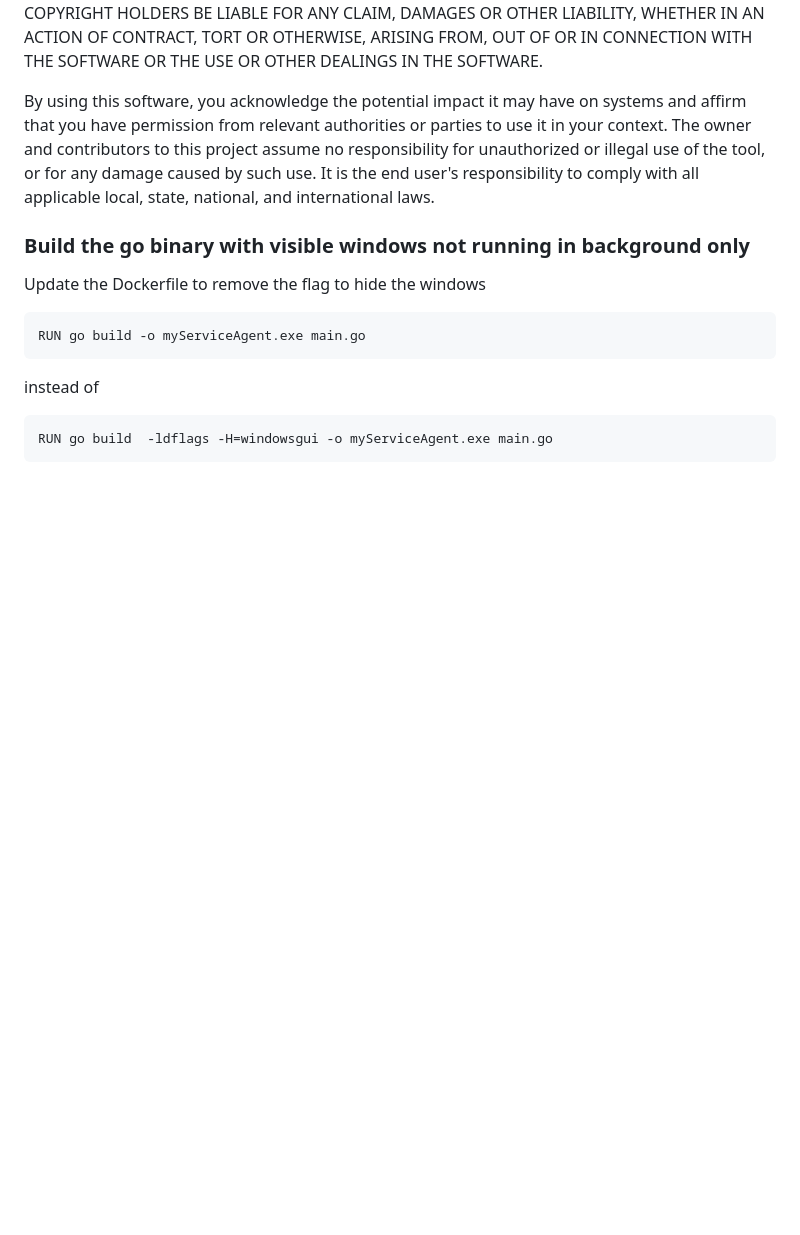
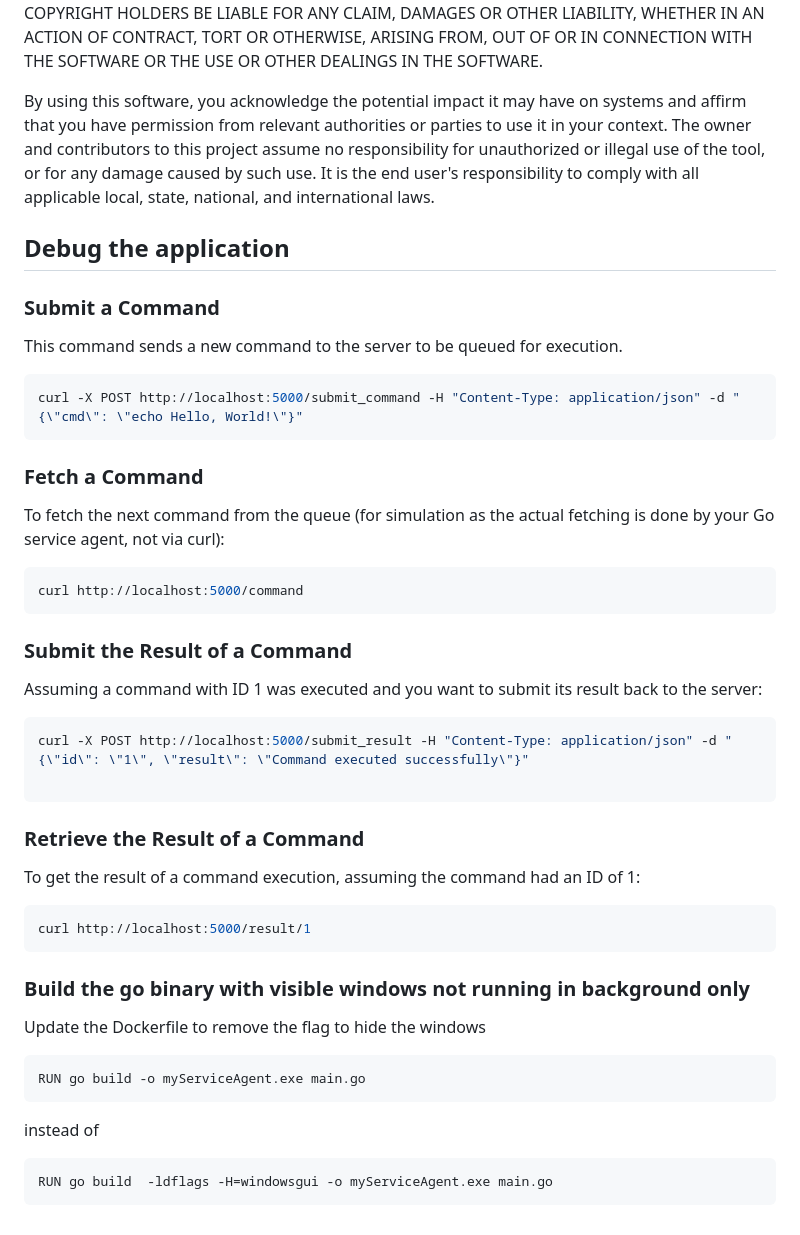
Before and after one commit to JeanBonBeurre34/cc-agent, a Markdown page: README.md, the part around the change printed below. Rendered like a GitHub page; blank space fills up the shorter version.

````diff
--- a/README.md
+++ b/README.md
@@ -213,7 +198,30 @@ THE SOFTWARE IS PROVIDED "AS IS", WITHOUT WARRANTY OF ANY KIND, EXPRESS OR IMPLI
 
 By using this software, you acknowledge the potential impact it may have on systems and affirm that you have permission from relevant authorities or parties to use it in your context. The owner and contributors to this project assume no responsibility for unauthorized or illegal use of the tool, or for any damage caused by such use. It is the end user's responsibility to comply with all applicable local, state, national, and international laws.
 
+## Debug the application
+### Submit a Command
+This command sends a new command to the server to be queued for execution.
+```bash
+curl -X POST http://localhost:5000/submit_command -H "Content-Type: application/json" -d "{\"cmd\": \"echo Hello, World!\"}"
+```
+### Fetch a Command
+To fetch the next command from the queue (for simulation as the actual fetching is done by your Go service agent, not via curl):
+```bash
+curl http://localhost:5000/command
+```
 
+### Submit the Result of a Command
+Assuming a command with ID 1 was executed and you want to submit its result back to the server:
+```bash
+curl -X POST http://localhost:5000/submit_result -H "Content-Type: application/json" -d "{\"id\": \"1\", \"result\": \"Command executed successfully\"}"
+
+```
+
+### Retrieve the Result of a Command
+To get the result of a command execution, assuming the command had an ID of 1:
+```bash
+curl http://localhost:5000/result/1
+```
 
 ### Build the go binary with visible windows not running in background only
 Update the Dockerfile to remove the flag to hide the windows
````
Also changed, not shown: other parts of README.md (+26 -41 lines).
